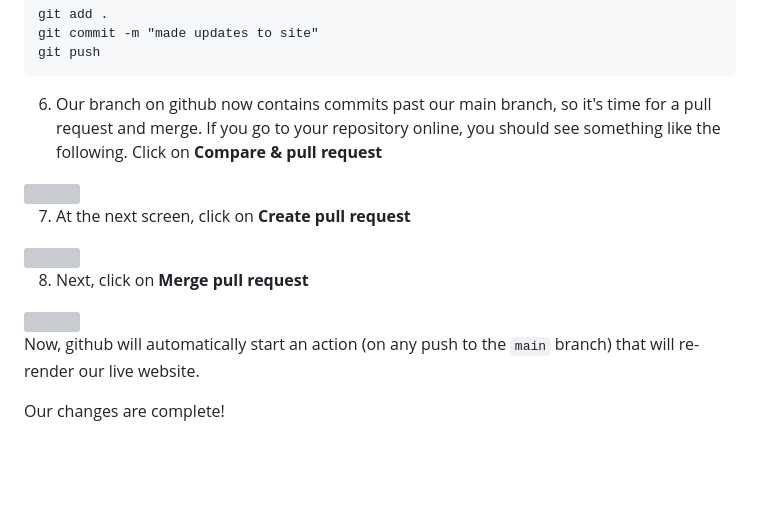
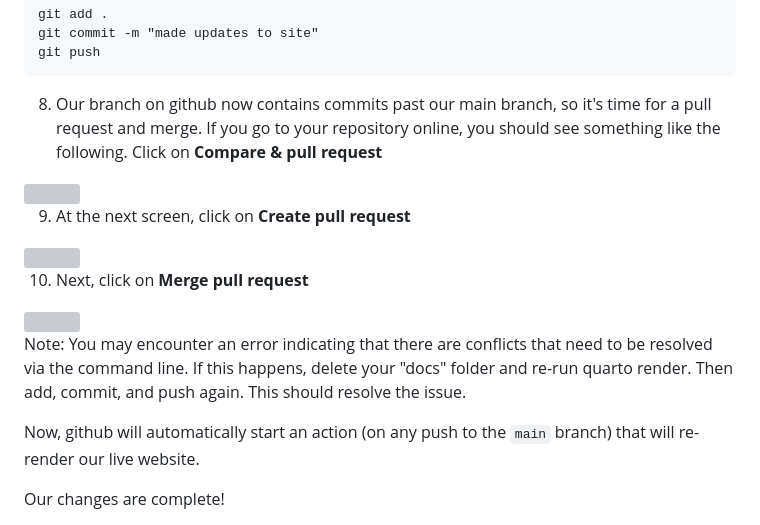
Before and after one commit to nycdepartmentoffinance/nycdepartmentoffinance.github.io, a Markdown page: README.md, the part around one of its changes. Rendered like a GitHub page; blank space fills up the shorter version; grey boxes are pictures that could not be loaded.

````diff
--- a/README.md
+++ b/README.md
@@ -44,17 +65,19 @@ git commit -m "made updates to site"
 git push
 ```
 
-6. Our branch on github now contains commits past our main branch, so it's time for a pull request and merge. If you go to your repository online, you should see something like the following. Click on **Compare & pull request**
+8. Our branch on github now contains commits past our main branch, so it's time for a pull request and merge. If you go to your repository online, you should see something like the following. Click on **Compare & pull request**
 
 <img src="https://github.com/user-attachments/assets/d7870df4-5145-40bf-b3a2-e48a657ec2e1" style="width:600px;"/>
 
-7. At the next screen, click on **Create pull request**
+9. At the next screen, click on **Create pull request**
 
 <img src="https://github.com/user-attachments/assets/b10add6e-6b02-4e7a-add9-63353bafca73" style="width:600px;"/>
 
-8. Next, click on **Merge pull request**
+10. Next, click on **Merge pull request**
 
 <img src="https://github.com/user-attachments/assets/c04b89b6-1dd2-4c8c-83a0-b3e297dcbbe5" style="width:600px;"/>
+
+Note: You may encounter an error indicating that there are conflicts that need to be resolved via the command line. If this happens, delete your "docs" folder and re-run quarto render. Then add, commit, and push again. This should resolve the issue.
 
 Now, github will automatically start an action (on any push to the `main` branch) that will re-render our live website.
 
````
Also changed, not shown: other parts of README.md (+27 -6 lines).
